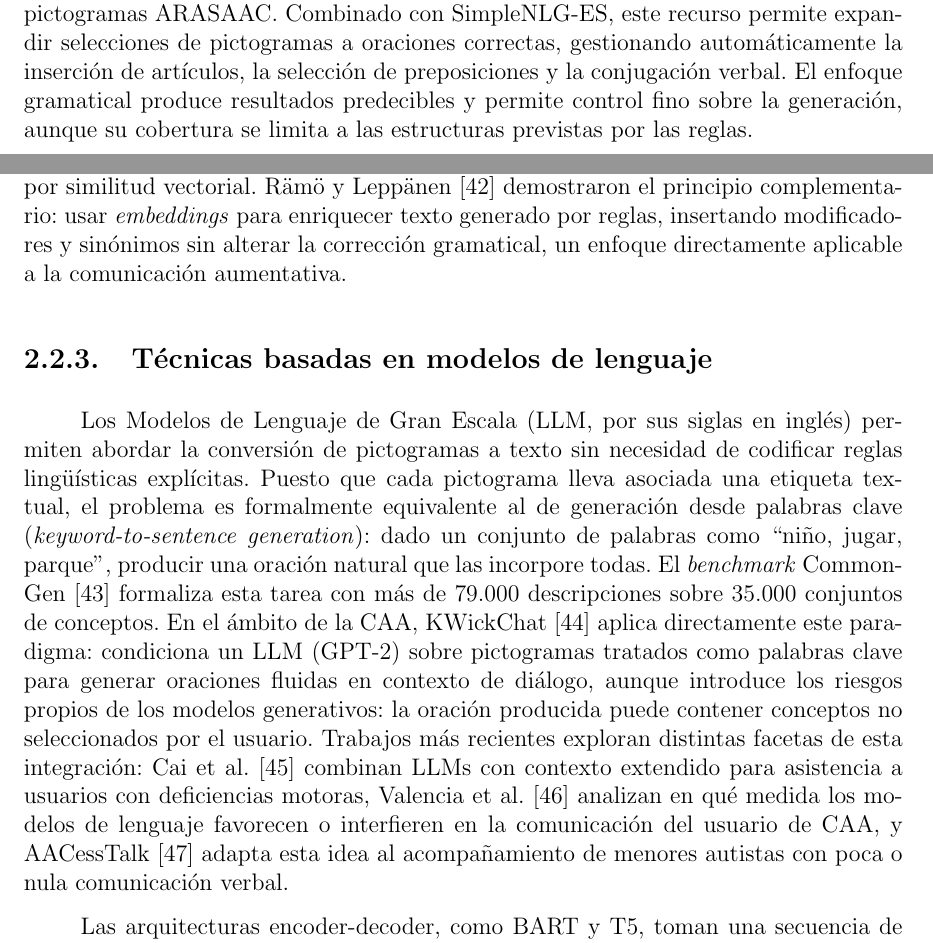
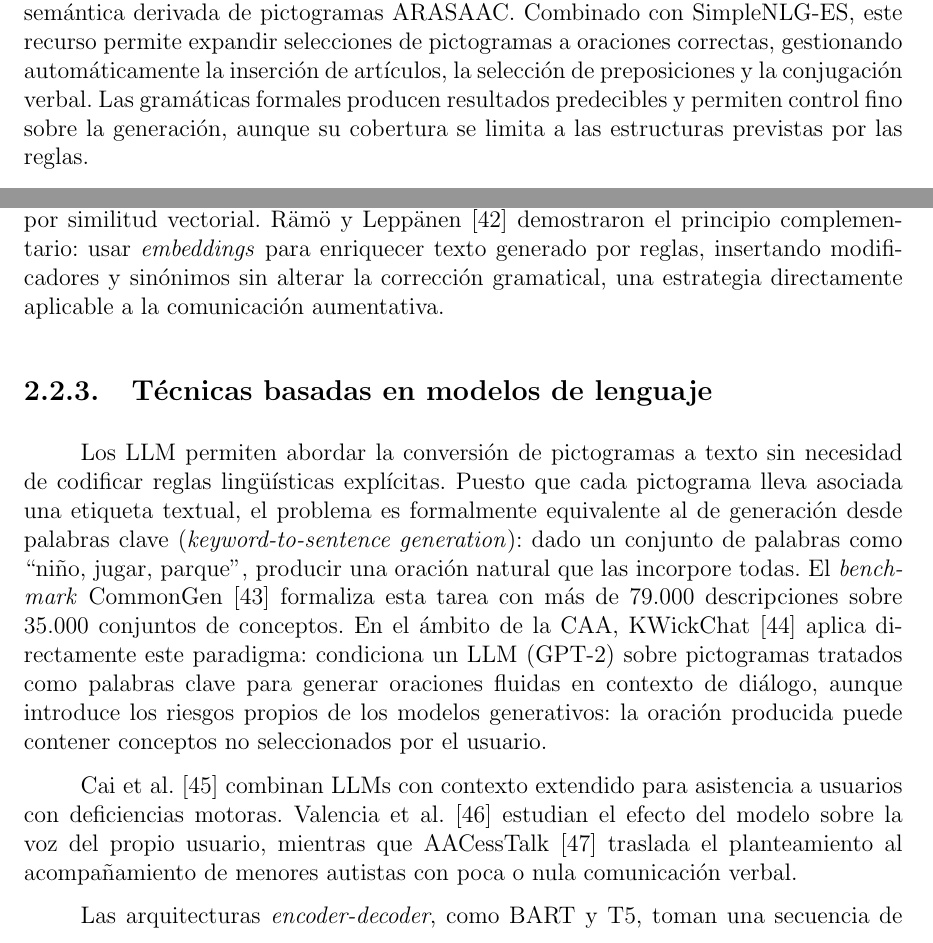
Before and after one commit to Lagaress/tfg-memory, a LaTeX document (main.tex, which reads sections/preface/context.tex): two parts of pages 28 and 30 of 123, joined at a grey line, cut so that both start at the same text. Compiled offline with pdfLaTeX.

Commit message:
Polish text generation techniques section
- Replace three uses of "enfoque" as synonym of "tecnica" (project
  convention): "El enfoque gramatical" -> "Las gramaticas formales",
  "FastText refino este enfoque" -> "esta tecnica", "un enfoque
  directamente aplicable" -> "una estrategia directamente aplicable"
- Drop the unnecessary reintroduction of the LLM acronym at the start
  of subsection 1.3 (LLM is already defined in chapter 1)
- Italicize the anglicism "encoder-decoder" in two places
- Drop author names that lacked a cite from two rows of the discarded
  hybrid patterns table; only the rows with a real bibliographic
  reference keep author attribution
- Split the dense grammar paragraph in two: definition plus SimpleNLG,
  then ELSA plus closing critique
- Split the dense LLM-intro paragraph in two and rewrite the
  Cai/Valencia/AACessTalk enumeration with syntactic variation
  instead of three parallel comma-separated clauses
- Reformulate the embeddings-limitations opening to drop the "No
  obstante" connector
- Merge the introductory embeddings paragraph with the FastText
  paragraph (the first was too short on its own)
- Resolve pronoun ambiguity in COCOTEROS sentence: "Su extension
  multilingue" -> "La extension multilingue del corpus"

Co-Authored-By: Claude Opus 4.7 (1M context) <noreply@anthropic.com>

```diff
--- a/sections/preface/context.tex
+++ b/sections/preface/context.tex
@@ -51,7 +51,9 @@ Un paso intermedio lo constituyen los sistemas basados en plantillas. Estas apro
 
 \subsection{Técnicas basadas en gramáticas}
 
-Una aproximación más sofisticada consiste en definir gramáticas formales que capturen las reglas de construcción de oraciones. El sistema puede entonces generar texto aplicando estas reglas a las palabras de entrada, tratando el problema como una tarea de realización superficial (\textit{surface realization}) en el campo de la Generación de Lenguaje Natural (NLG). La biblioteca SimpleNLG~\cite{gatt2009simplenlg}, originalmente desarrollada para inglés, ha sido adaptada a múltiples idiomas incluyendo español~\cite{ramos2017simplenlg, garciamendez2019spanish}. Para el ámbito de la comunicación aumentativa, García-Méndez et al.~\cite{garciamendez2018elsa} desarrollaron ELSA, el primer léxico español con información morfológica, sintáctica y semántica derivada de pictogramas ARASAAC. Combinado con SimpleNLG-ES, este recurso permite expandir selecciones de pictogramas a oraciones correctas, gestionando automáticamente la inserción de artículos, la selección de preposiciones y la conjugación verbal. El enfoque gramatical produce resultados predecibles y permite control fino sobre la generación, aunque su cobertura se limita a las estructuras previstas por las reglas.
+Una aproximación más sofisticada consiste en definir gramáticas formales que capturen las reglas de construcción de oraciones. El sistema puede entonces generar texto aplicando estas reglas a las palabras de entrada, tratando el problema como una tarea de realización superficial (\textit{surface realization}) en el campo de la Generación de Lenguaje Natural (NLG). La biblioteca SimpleNLG~\cite{gatt2009simplenlg}, originalmente desarrollada para inglés, ha sido adaptada a múltiples idiomas incluyendo español~\cite{ramos2017simplenlg, garciamendez2019spanish}.
+
+Para el ámbito de la comunicación aumentativa, García-Méndez et al.~\cite{garciamendez2018elsa} desarrollaron ELSA, el primer léxico español con información morfológica, sintáctica y semántica derivada de pictogramas ARASAAC. Combinado con SimpleNLG-ES, este recurso permite expandir selecciones de pictogramas a oraciones correctas, gestionando automáticamente la inserción de artículos, la selección de preposiciones y la conjugación verbal. Las gramáticas formales producen resultados predecibles y permiten control fino sobre la generación, aunque su cobertura se limita a las estructuras previstas por las reglas.
 
 Estas gramáticas operan en el plano sintáctico: garantizan que una oración esté bien formada, pero no verifican si tiene sentido. Para abordar esta limitación existen las restricciones de selección (\textit{selectional restrictions}), que asocian a cada predicado condiciones sobre el tipo semántico de sus argumentos~\cite{resnik1996selectional}. Por ejemplo, el verbo ``comer'' requiere un sujeto animado y un objeto comestible, lo que permite aceptar ``el niño come pan'' pero rechazar ``la mesa come pan''. La combinación de una gramática formal con restricciones de selección produce un sistema que verifica tanto la corrección sintáctica como la plausibilidad semántica de las oraciones generadas.
 
@@ -69,11 +69,13 @@ No obstante, la capacidad de los \textit{embeddings} para la generación tiene l
 
-Donde los \textit{embeddings} sí aportan capacidades genuinas es en las decisiones semánticas que las reglas solas resuelven con dificultad. Van de Cruys~\cite{vandecruys2014selectional} demostró que una red neuronal alimentada con \textit{embeddings} puede aprender preferencias seleccionales de forma automática a partir de corpus, determinando, por ejemplo, que ``manzana'' es un objeto plausible para ``comer'' pero ``democracia'' no. Para la selección de preposiciones, una decisión problemática en español donde ``ir a casa'' y ``ir en coche'' requieren preposiciones diferentes según el complemento, Gong et al.~\cite{gong2018preposition} propusieron \textit{embeddings} especializados que, dado un par verbo-nombre, predicen la preposición más compatible por similitud vectorial. Rämö y Leppänen~\cite{ramo2021template} demostraron el principio complementario: usar \textit{embeddings} para enriquecer texto generado por reglas, insertando modificadores y sinónimos sin alterar la corrección gramatical, un enfoque directamente aplicable a la comunicación aumentativa.
+Donde los \textit{embeddings} sí aportan capacidades genuinas es en las decisiones semánticas que las reglas solas resuelven con dificultad. Van de Cruys~\cite{vandecruys2014selectional} demostró que una red neuronal alimentada con \textit{embeddings} puede aprender preferencias seleccionales de forma automática a partir de corpus, determinando, por ejemplo, que ``manzana'' es un objeto plausible para ``comer'' pero ``democracia'' no. Para la selección de preposiciones, una decisión problemática en español donde ``ir a casa'' y ``ir en coche'' requieren preposiciones diferentes según el complemento, Gong et al.~\cite{gong2018preposition} propusieron \textit{embeddings} especializados que, dado un par verbo-nombre, predicen la preposición más compatible por similitud vectorial. Rämö y Leppänen~\cite{ramo2021template} demostraron el principio complementario: usar \textit{embeddings} para enriquecer texto generado por reglas, insertando modificadores y sinónimos sin alterar la corrección gramatical, una estrategia directamente aplicable a la comunicación aumentativa.
 
 \subsection{Técnicas basadas en modelos de lenguaje}
 
-Los Modelos de Lenguaje de Gran Escala (LLM, por sus siglas en inglés) permiten abordar la conversión de pictogramas a texto sin necesidad de codificar reglas lingüísticas explícitas. Puesto que cada pictograma lleva asociada una etiqueta textual, el problema es formalmente equivalente al de generación desde palabras clave (\textit{keyword-to-sentence generation}): dado un conjunto de palabras como ``niño, jugar, parque'', producir una oración natural que las incorpore todas. El \textit{benchmark} CommonGen~\cite{lin2020commongen} formaliza esta tarea con más de 79.000 descripciones sobre 35.000 conjuntos de conceptos. En el ámbito de la CAA, KWickChat~\cite{shen2022kwickchat} aplica directamente este paradigma: condiciona un LLM (GPT-2) sobre pictogramas tratados como palabras clave para generar oraciones fluidas en contexto de diálogo, aunque introduce los riesgos propios de los modelos generativos: la oración producida puede contener conceptos no seleccionados por el usuario. Trabajos más recientes exploran distintas facetas de esta integración: Cai et al.~\cite{cai2024speakfaster} combinan LLMs con contexto extendido para asistencia a usuarios con deficiencias motoras, Valencia et al.~\cite{valencia2023lessitype} analizan en qué medida los modelos de lenguaje favorecen o interfieren en la comunicación del usuario de CAA, y AACessTalk~\cite{choi2025aacesstalk} adapta esta idea al acompañamiento de menores autistas con poca o nula comunicación verbal.
+Los LLM permiten abordar la conversión de pictogramas a texto sin necesidad de codificar reglas lingüísticas explícitas. Puesto que cada pictograma lleva asociada una etiqueta textual, el problema es formalmente equivalente al de generación desde palabras clave (\textit{keyword-to-sentence generation}): dado un conjunto de palabras como ``niño, jugar, parque'', producir una oración natural que las incorpore todas. El \textit{benchmark} CommonGen~\cite{lin2020commongen} formaliza esta tarea con más de 79.000 descripciones sobre 35.000 conjuntos de conceptos. En el ámbito de la CAA, KWickChat~\cite{shen2022kwickchat} aplica directamente este paradigma: condiciona un LLM (GPT-2) sobre pictogramas tratados como palabras clave para generar oraciones fluidas en contexto de diálogo, aunque introduce los riesgos propios de los modelos generativos: la oración producida puede contener conceptos no seleccionados por el usuario.
 
-Las arquitecturas encoder-decoder, como BART y T5, toman una secuencia de entrada y producen directamente el texto de salida, un esquema que ha demostrado ser eficaz en tareas de generación a partir de representaciones semánticas estructuradas~\cite{ribeiro2021amrtotext}. La tarea \textit{picto-to-text} encaja en este esquema de forma natural: la secuencia de pictogramas constituye la entrada estructurada, y la oración en lenguaje natural, la salida.
+Cai et al.~\cite{cai2024speakfaster} combinan LLMs con contexto extendido para asistencia a usuarios con deficiencias motoras. Valencia et al.~\cite{valencia2023lessitype} estudian el efecto del modelo sobre la voz del propio usuario, mientras que AACessTalk~\cite{choi2025aacesstalk} traslada el planteamiento al acompañamiento de menores autistas con poca o nula comunicación verbal.
+
+Las arquitecturas \textit{encoder-decoder}, como BART y T5, toman una secuencia de entrada y producen directamente el texto de salida, un esquema que ha demostrado ser eficaz en tareas de generación a partir de representaciones semánticas estructuradas~\cite{ribeiro2021amrtotext}. La tarea \textit{picto-to-text} encaja en este esquema de forma natural: la secuencia de pictogramas constituye la entrada estructurada, y la oración en lenguaje natural, la salida.
 
 Los mejores resultados en CommonGen combinan modelos preentrenados con técnicas de generación con restricciones léxicas (como KG-BART~\cite{liu2021kgbart} o NeuroLogic Decoding~\cite{lu2021neurologic}) que obligan al modelo a incluir determinadas palabras en la salida. Esta capacidad es directamente relevante para \textit{picto-to-text}, donde cada pictograma seleccionado por el usuario debe quedar reflejado en la oración resultante.
 
```
Also changed, not shown: sections/preface/context.tex (14 more changed lines).
